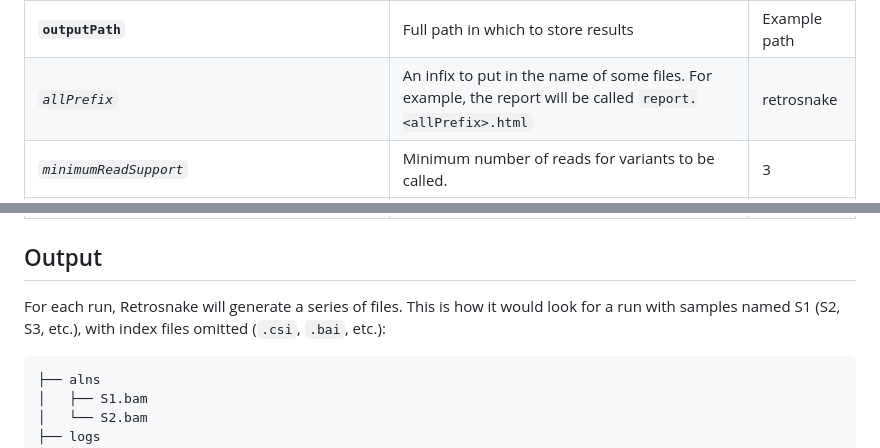
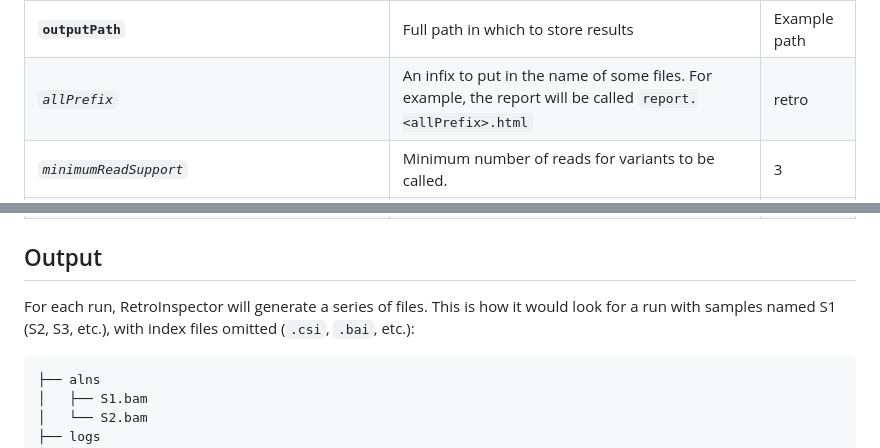
Before and after one commit to javiercguard/retroinspector, a Markdown page: README.md, 2 parts joined by grey strips. Rendered like a GitHub page.

````diff
--- a/README.md
+++ b/README.md
@@ -72,7 +72,7 @@ These are the options available, in __bold__ the ones more likely to need to be
 | __`referenceGenome`__ | Full path to the reference genome | Example path |
 | __`fastq_directory`__ | Full path to directory with FASTA files | Example path |
 | __`outputPath`__ | Full path in which to store results | Example path |
-| _`allPrefix`_ | An infix to put in the name of some files. For example, the report will be called `report.<allPrefix>.html` | retrosnake |
+| _`allPrefix`_ | An infix to put in the name of some files. For example, the report will be called `report.<allPrefix>.html` | retro |
 | _`minimumReadSupport`_ | Minimum number of reads for variants to be called. | 3 |
 | `insertionDistanceLimitIntraPatient` | When merging insertions from the same sample, maximum distance of coordinates for a group of insertions to be considered the same on.e | 20 |
 | `insertionDistanceLimitInterPatient` | Same as above, but for merging from different samples. | 20 |
@@ -84,7 +84,7 @@ These are the options available, in __bold__ the ones more likely to need to be
 
 ## Output
 
-For each run, Retrosnake will generate a series of files. This is how it would look for a run with samples named S1 (S2, S3, etc.), with index files omitted (`.csi`, `.bai`, etc.):
+For each run, RetroInspector will generate a series of files. This is how it would look for a run with samples named S1 (S2, S3, etc.), with index files omitted (`.csi`, `.bai`, etc.):
 ```
 ├── alns
 │   ├── S1.bam
````
Also changed, not shown: other parts of README.md (+9 -9 lines).
